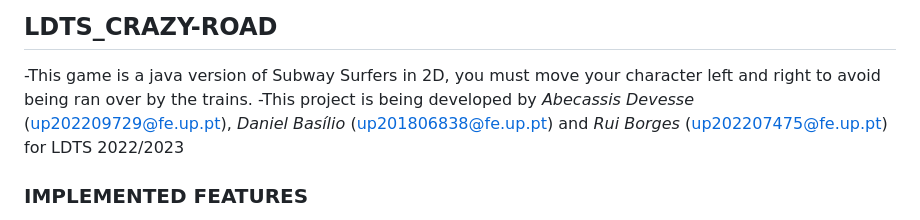
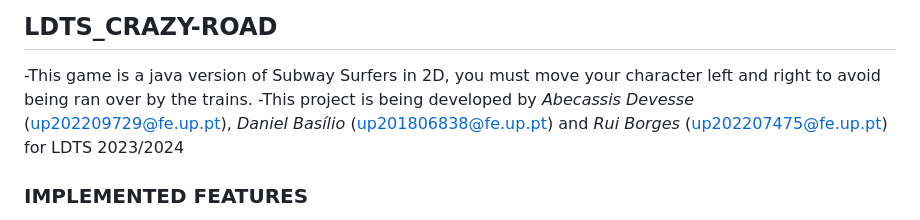
Before and after one commit to FEUP-LDTS-2023/project-l06gr07, a Markdown page: docs/README.md, the part around the change. GitHub-like rendering.

Commit message:
Fixed the year in the report

```diff
--- a/docs/README.md
+++ b/docs/README.md
@@ -2,7 +2,7 @@
 ## LDTS_<T><G>CRAZY-ROAD
 
 -This game is a java version of Subway Surfers in 2D, you must move your character left and right to avoid being ran over by the trains.
--This project is being developed by _Abecassis Devesse_ (up202209729@fe.up.pt), _Daniel Basílio_ (up201806838@fe.up.pt) and _Rui Borges_ (up202207475@fe.up.pt) for LDTS 2022/2023
+-This project is being developed by _Abecassis Devesse_ (up202209729@fe.up.pt), _Daniel Basílio_ (up201806838@fe.up.pt) and _Rui Borges_ (up202207475@fe.up.pt) for LDTS 2023/2024
 
 
 ### IMPLEMENTED FEATURES
```
